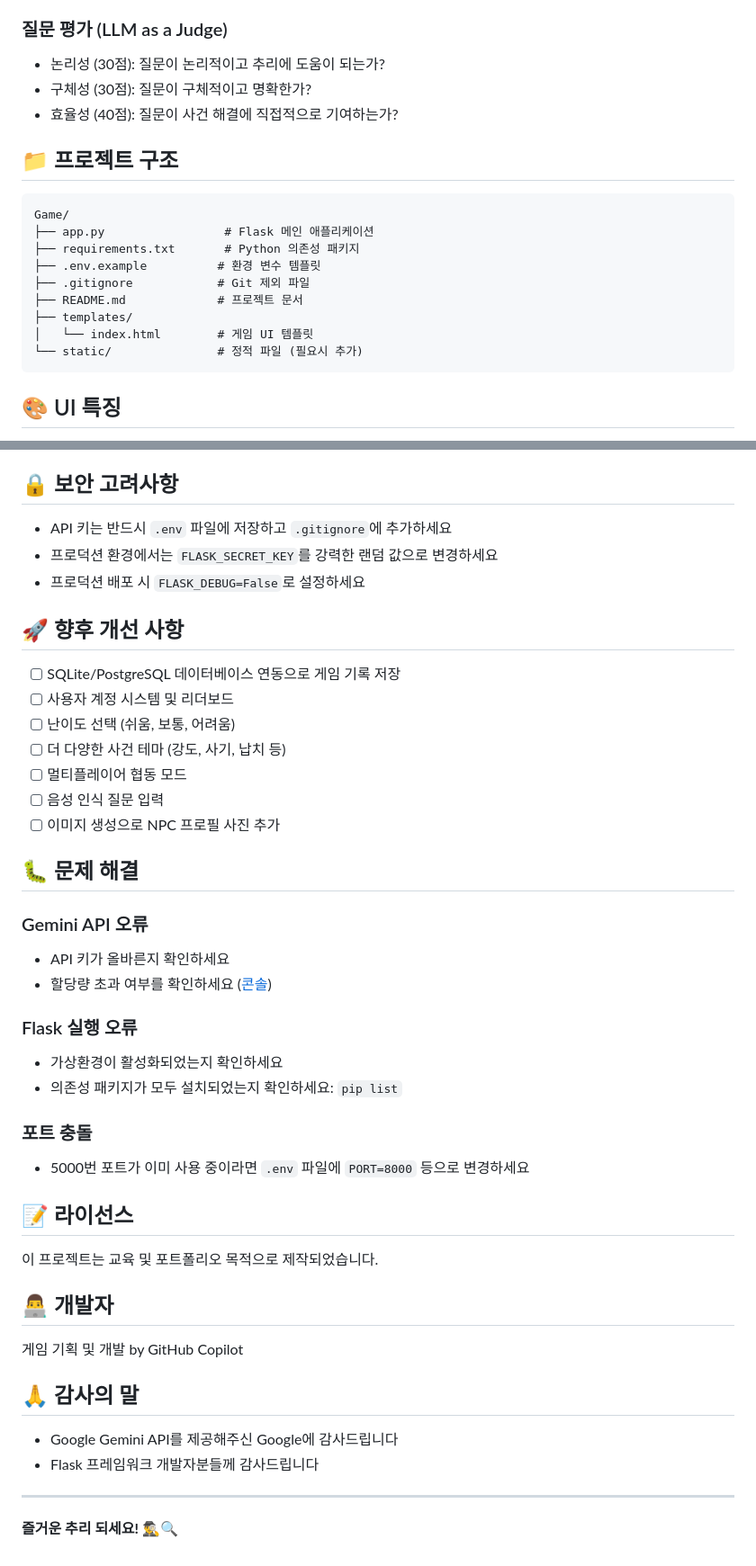
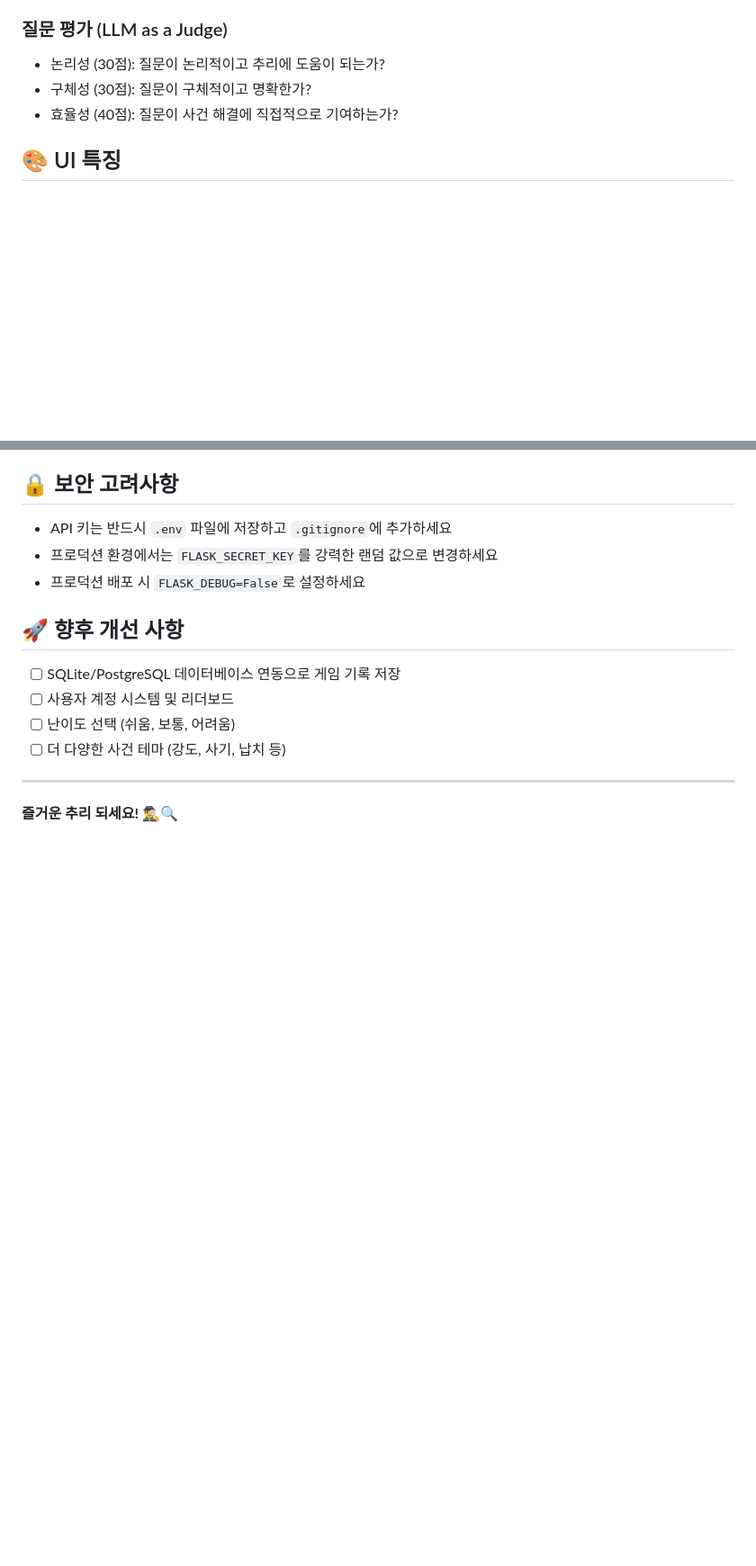
Before and after one commit to myth0629/code_of_truth, a Markdown page: README.md, 2 parts joined by grey strips. Shown at 90% size. Rendered like a GitHub page; blank space fills up the shorter version.

````diff
--- a/README.md
+++ b/README.md
@@ -155,20 +95,6 @@ http://localhost:5000
 - 구체성 (30점): 질문이 구체적이고 명확한가?
 - 효율성 (40점): 질문이 사건 해결에 직접적으로 기여하는가?
 
-## 📁 프로젝트 구조
-
-```
-Game/
-├── app.py                 # Flask 메인 애플리케이션
-├── requirements.txt       # Python 의존성 패키지
-├── .env.example          # 환경 변수 템플릿
-├── .gitignore            # Git 제외 파일
-├── README.md             # 프로젝트 문서
-├── templates/
-│   └── index.html        # 게임 UI 템플릿
-└── static/               # 정적 파일 (필요시 추가)
-```
-
 ## 🎨 UI 특징
 
 - **반응형 디자인**: 모바일, 태블릿, 데스크톱 모두 지원
@@ -188,35 +114,6 @@ Game/
 - [ ] 사용자 계정 시스템 및 리더보드
 - [ ] 난이도 선택 (쉬움, 보통, 어려움)
 - [ ] 더 다양한 사건 테마 (강도, 사기, 납치 등)
-- [ ] 멀티플레이어 협동 모드
-- [ ] 음성 인식 질문 입력
-- [ ] 이미지 생성으로 NPC 프로필 사진 추가
-
-## 🐛 문제 해결
-
-### Gemini API 오류
-- API 키가 올바른지 확인하세요
-- 할당량 초과 여부를 확인하세요 ([콘솔](https://aistudio.google.com/))
-
-### Flask 실행 오류
-- 가상환경이 활성화되었는지 확인하세요
-- 의존성 패키지가 모두 설치되었는지 확인하세요: `pip list`
-
-### 포트 충돌
-- 5000번 포트가 이미 사용 중이라면 `.env` 파일에 `PORT=8000` 등으로 변경하세요
-
-## 📝 라이선스
-
-이 프로젝트는 교육 및 포트폴리오 목적으로 제작되었습니다.
-
-## 👨‍💻 개발자
-
-게임 기획 및 개발 by GitHub Copilot
-
-## 🙏 감사의 말
-
-- Google Gemini API를 제공해주신 Google에 감사드립니다
-- Flask 프레임워크 개발자분들께 감사드립니다
 
 ---
 
````
Also changed, not shown: other parts of README.md (+4 -64 lines).
